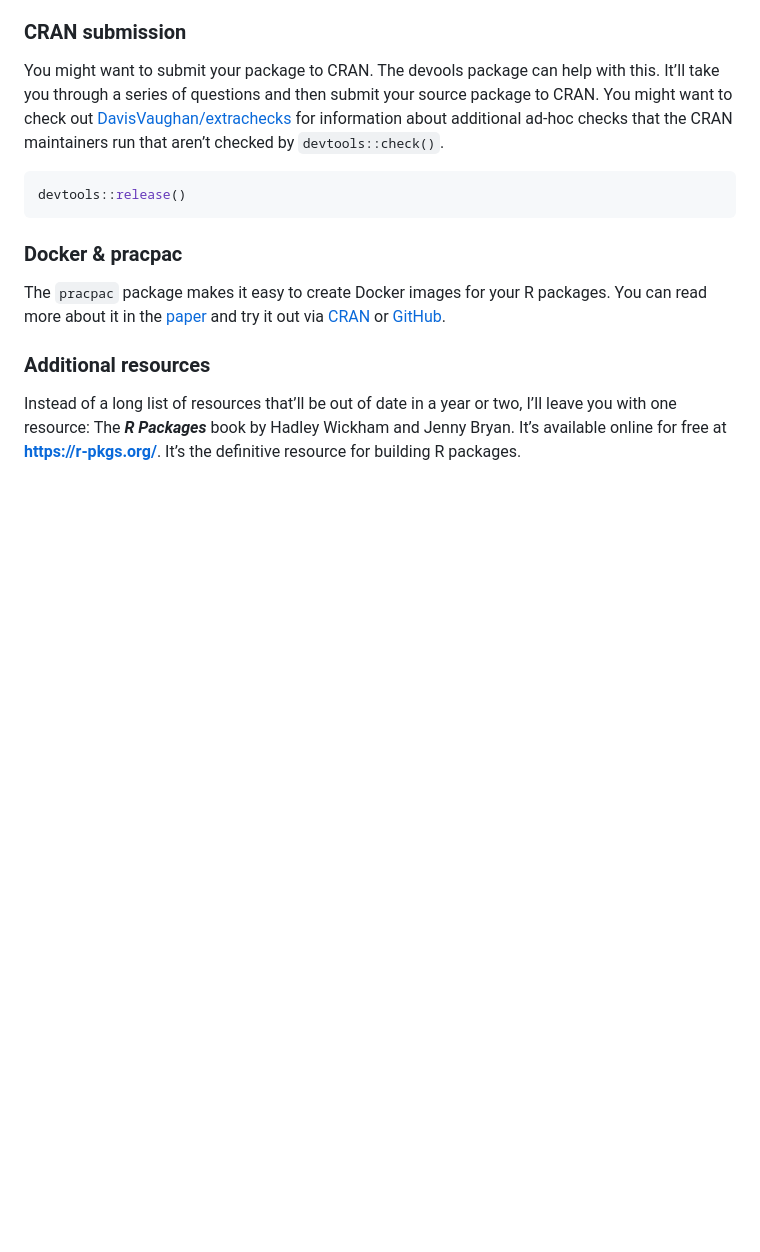
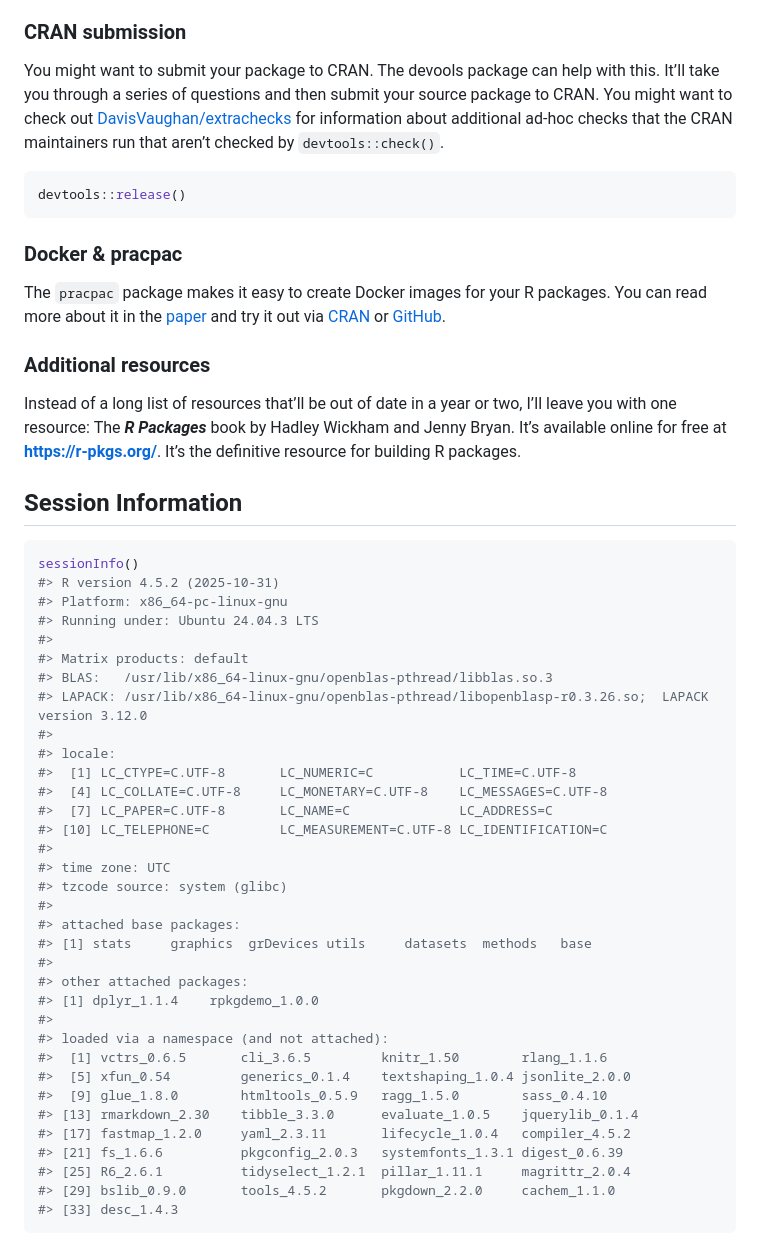
Before and after one commit to stephenturner/rpkgdemo, a Markdown page: articles/rpkgdemo.md, the part around the change printed below. Drawn GitHub-style; blank space fills up the shorter version.

````diff
--- a/articles/rpkgdemo.md
+++ b/articles/rpkgdemo.md
@@ -1421,3 +1444,42 @@ two, I’ll leave you with one resource: The ***R Packages*** book by
 Hadley Wickham and Jenny Bryan. It’s available online for free at
 **<https://r-pkgs.org/>**. It’s the definitive resource for building R
 packages.
+
+## Session Information
+
+``` r
+sessionInfo()
+#> R version 4.5.2 (2025-10-31)
+#> Platform: x86_64-pc-linux-gnu
+#> Running under: Ubuntu 24.04.3 LTS
+#>
+#> Matrix products: default
+#> BLAS:   /usr/lib/x86_64-linux-gnu/openblas-pthread/libblas.so.3
+#> LAPACK: /usr/lib/x86_64-linux-gnu/openblas-pthread/libopenblasp-r0.3.26.so;  LAPACK version 3.12.0
+#>
+#> locale:
+#>  [1] LC_CTYPE=C.UTF-8       LC_NUMERIC=C           LC_TIME=C.UTF-8
+#>  [4] LC_COLLATE=C.UTF-8     LC_MONETARY=C.UTF-8    LC_MESSAGES=C.UTF-8
+#>  [7] LC_PAPER=C.UTF-8       LC_NAME=C              LC_ADDRESS=C
+#> [10] LC_TELEPHONE=C         LC_MEASUREMENT=C.UTF-8 LC_IDENTIFICATION=C
+#>
+#> time zone: UTC
+#> tzcode source: system (glibc)
+#>
+#> attached base packages:
+#> [1] stats     graphics  grDevices utils     datasets  methods   base
+#>
+#> other attached packages:
+#> [1] dplyr_1.1.4    rpkgdemo_1.0.0
+#>
+#> loaded via a namespace (and not attached):
+#>  [1] vctrs_0.6.5       cli_3.6.5         knitr_1.50        rlang_1.1.6
+#>  [5] xfun_0.54         generics_0.1.4    textshaping_1.0.4 jsonlite_2.0.0
+#>  [9] glue_1.8.0        htmltools_0.5.9   ragg_1.5.0        sass_0.4.10
+#> [13] rmarkdown_2.30    tibble_3.3.0      evaluate_1.0.5    jquerylib_0.1.4
+#> [17] fastmap_1.2.0     yaml_2.3.11       lifecycle_1.0.4   compiler_4.5.2
+#> [21] fs_1.6.6          pkgconfig_2.0.3   systemfonts_1.3.1 digest_0.6.39
+#> [25] R6_2.6.1          tidyselect_1.2.1  pillar_1.11.1     magrittr_2.0.4
+#> [29] bslib_0.9.0       tools_4.5.2       pkgdown_2.2.0     cachem_1.1.0
+#> [33] desc_1.4.3
+```
````
Also changed, not shown: other parts of articles/rpkgdemo.md (+27 -4 lines), articles/img/devloop.png (added), 3 other files.
